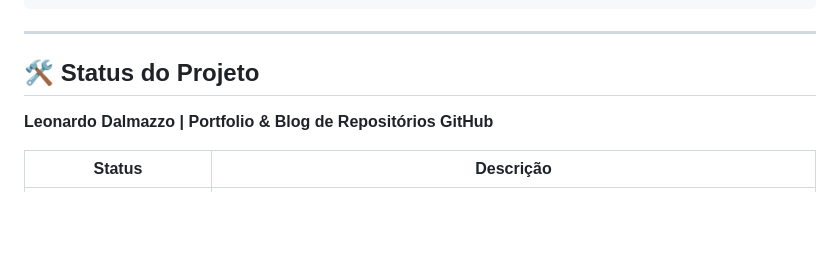
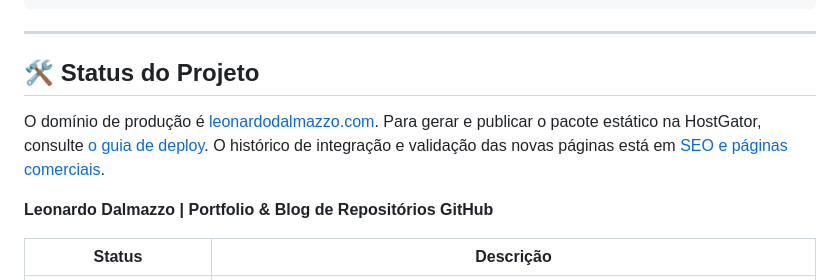
Before and after one commit to LeonardoDalmazzo/Leonardo-Dalmazzo, a Markdown page: README.md, the part around the change. Drawn GitHub-style; blank space fills up the shorter version.

```diff
--- a/README.md
+++ b/README.md
@@ -102,6 +102,8 @@ npx http-server .  # (ou use Live Server no VSCode)
 
 ## 🛠️ Status do Projeto
 
+O domínio de produção é [leonardodalmazzo.com](https://leonardodalmazzo.com/). Para gerar e publicar o pacote estático na HostGator, consulte [o guia de deploy](docs/deploy.md). O histórico de integração e validação das novas páginas está em [SEO e páginas comerciais](docs/seo-landing-pages.md).
+
 **Leonardo Dalmazzo | Portfolio & Blog de Repositórios GitHub**
 
 | Status        | Descrição                                                                 |
```
Also changed, not shown: docs/deploy.md (added, +34 -0 lines), docs/seo-landing-pages.md (added, +103 -0 lines).
